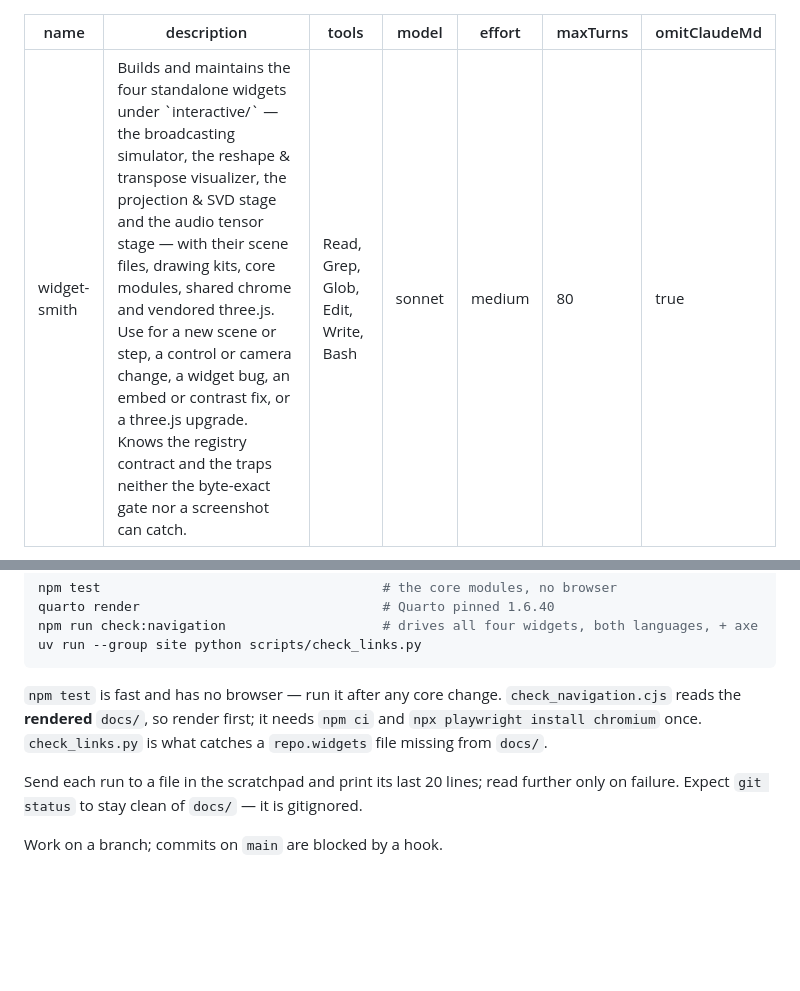
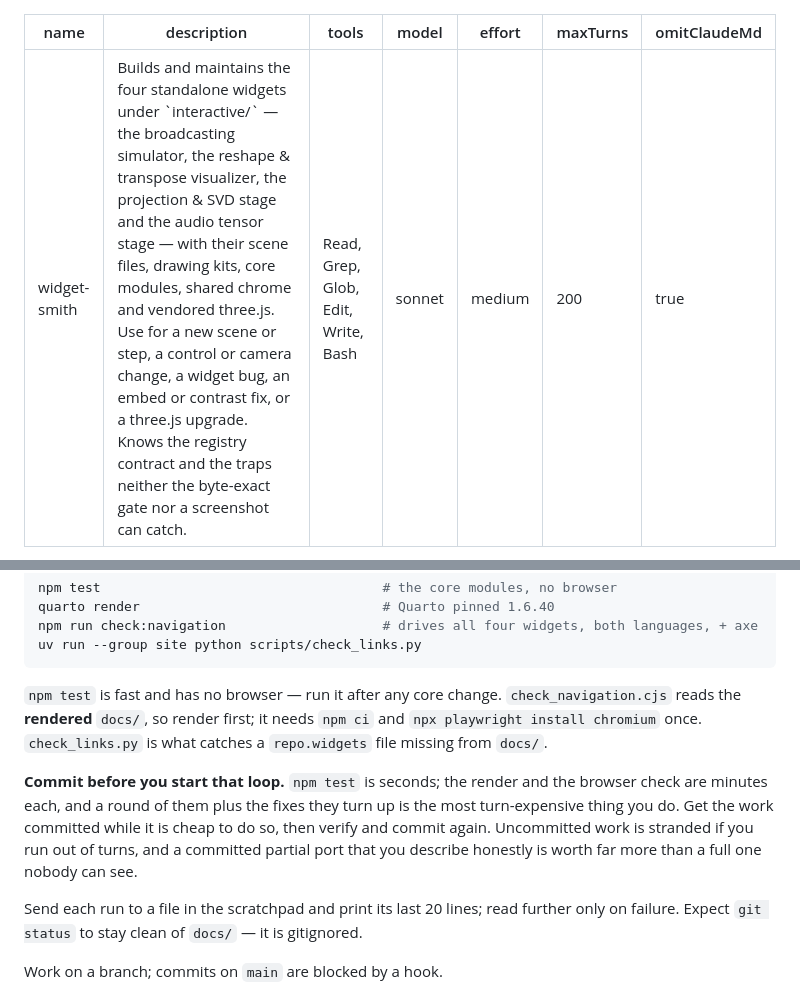
Before and after one commit to project-delphi/tensors-workshop, a Markdown page: .claude/agents/widget-smith.md, 2 parts joined by grey strips. GitHub-like rendering; blank space fills up the shorter version.

Commit message:
Give widget-smith room for the loop it actually has to run (#161)
80 turns was copied from the other agents without asking what this one does
differently. It ran out mid-port on its first real task -- two scenes onto the
audio stage, 91 tool calls, 166k tokens -- with the files edited, nothing
committed and no report delivered. The turn cap did not save anything; it
converted an expensive run into a wasted one.

The difference is the verification loop. Every other agent checks itself with
Python or node in seconds. This one renders the site and then drives a real
browser over four widgets in two languages with an axe pass behind it -- eleven
minutes in CI -- and a round of that plus the fixes it turns up is several
turns before any progress is made. 200 is a ceiling for the largest job this
agent is given, not a budget it is meant to spend; an unused turn costs
nothing, and `effort` is the lever that sets what a spawn costs.

Also tells it to commit before starting that loop, which is the part that
actually stranded the work: the run had done the edits and had nothing to show
for them.

Co-authored-by: Claude Opus 5 <noreply@anthropic.com>

```diff
--- a/.claude/agents/widget-smith.md
+++ b/.claude/agents/widget-smith.md
@@ -4,7 +4,7 @@ description: "Builds and maintains the four standalone widgets under `interactiv
 tools: Read, Grep, Glob, Edit, Write, Bash
 model: sonnet
 effort: medium
-maxTurns: 80
+maxTurns: 200
 omitClaudeMd: true
 ---
 
@@ -170,6 +170,13 @@ uv run --group site python scripts/check_links.py
 `npm ci` and `npx playwright install chromium` once. `check_links.py` is what
 catches a `repo.widgets` file missing from `docs/`.
 
+**Commit before you start that loop.** `npm test` is seconds; the render and
+the browser check are minutes each, and a round of them plus the fixes they
+turn up is the most turn-expensive thing you do. Get the work committed while
+it is cheap to do so, then verify and commit again. Uncommitted work is
+stranded if you run out of turns, and a committed partial port that you
+describe honestly is worth far more than a full one nobody can see.
+
 Send each run to a file in the scratchpad and print its last 20 lines; read
 further only on failure. Expect `git status` to stay clean of `docs/` — it is
 gitignored.
```
